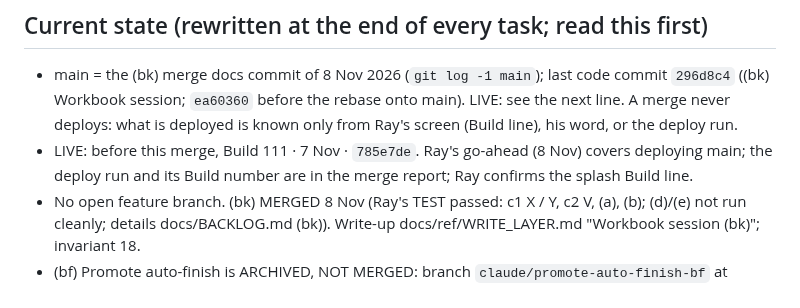
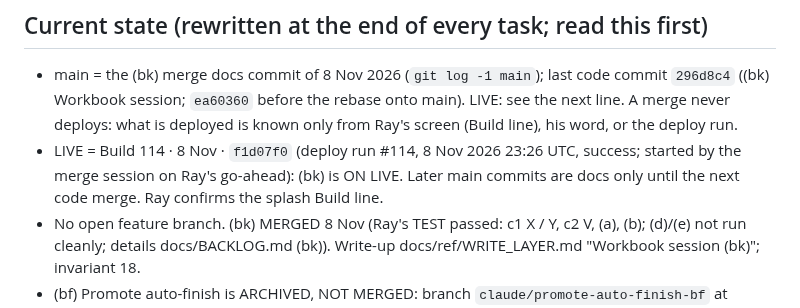
Before and after one commit to Salty224/coin-collection-app, a Markdown page: CLAUDE.md, the part around the change. Rendered like a GitHub page.

Commit message:
Docs only: LIVE = Build 114 · 8 Nov · f1d07f0 ((bk) deployed, run #114 success)
Co-Authored-By: Claude Opus 5.5 <noreply@anthropic.com>
Claude-Session: https://claude.ai/code/session_01LrAE9NthmgkdjVDfzmi75u

```diff
--- a/CLAUDE.md
+++ b/CLAUDE.md
@@ -6,7 +6,7 @@ Microsoft Graph API, and the Excel workbook there is the authoritative data stor
 
 ## Current state (rewritten at the end of every task; read this first)
 - main = the (bk) merge docs commit of 8 Nov 2026 (`git log -1 main`); last code commit `296d8c4` ((bk) Workbook session; `ea60360` before the rebase onto main). LIVE: see the next line. A merge never deploys: what is deployed is known only from Ray's screen (Build line), his word, or the deploy run.
-- LIVE: before this merge, Build 111 · 7 Nov · `785e7de`. Ray's go-ahead (8 Nov) covers deploying main; the deploy run and its Build number are in the merge report; Ray confirms the splash Build line.
+- LIVE = Build 114 · 8 Nov · `f1d07f0` (deploy run #114, 8 Nov 2026 23:26 UTC, success; started by the merge session on Ray's go-ahead): (bk) is ON LIVE. Later main commits are docs only until the next code merge. Ray confirms the splash Build line.
 - No open feature branch. (bk) MERGED 8 Nov (Ray's TEST passed: c1 X / Y, c2 V, (a), (b); (d)/(e) not run cleanly; details docs/BACKLOG.md (bk)). Write-up docs/ref/WRITE_LAYER.md "Workbook session (bk)"; invariant 18.
 - (bf) Promote auto-finish is ARCHIVED, NOT MERGED: branch `claude/promote-auto-finish-bf` at `6416106` (code `d47ca51`); the tag push was refused (HTTP 403), so Ray creates `archive/promote-auto-finish-bf` by hand before deleting the branch.
 - Baseline: full `npm test` at `913adb3` (8 Nov 2026, (bk) merge gate): 5019 passed, 0 failed, 0 page errors, 100 suites, 642 s. The full run is the merge gate only (Session working rule 3). To compare a run, diff the sorted `PASS` / `FAIL` lines.
```
